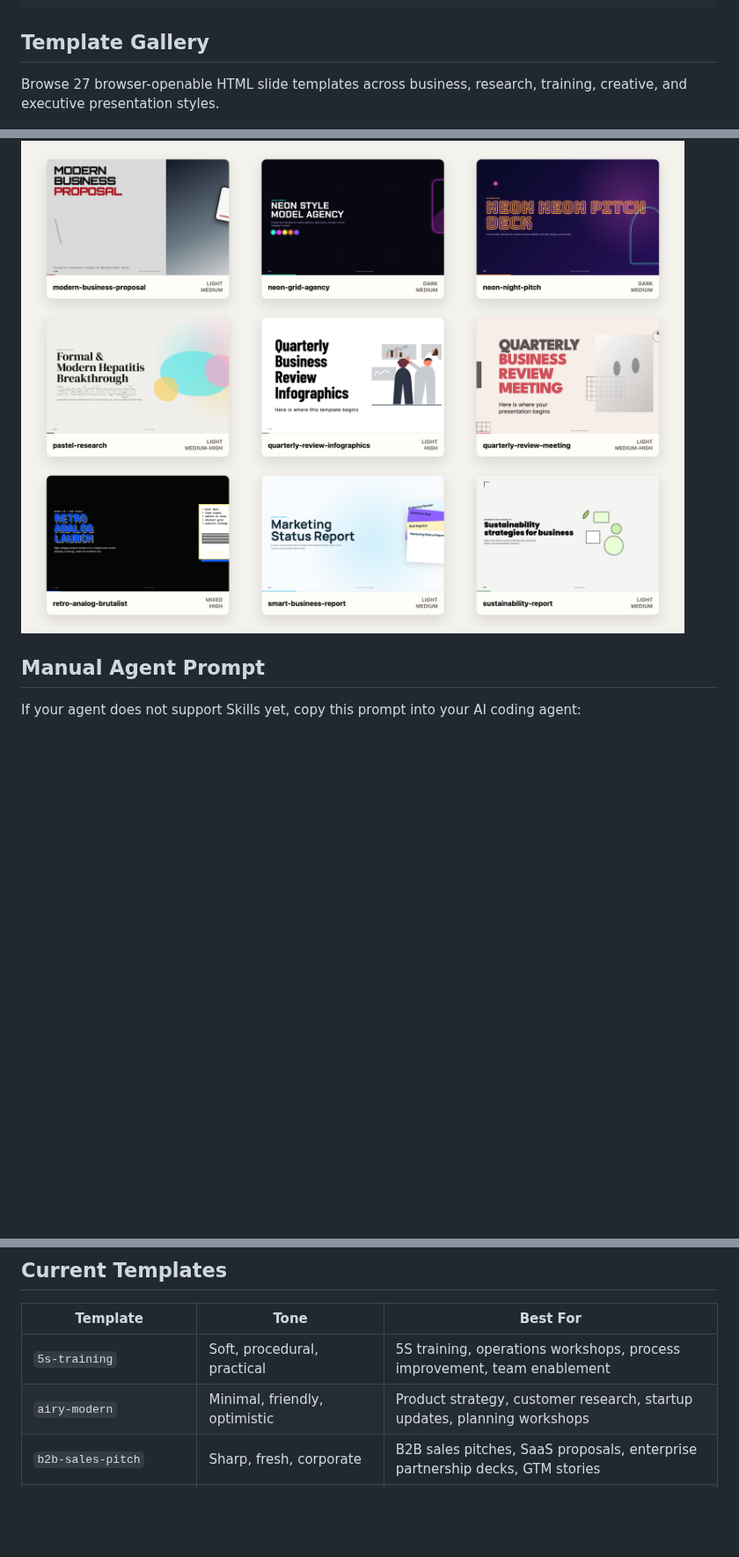
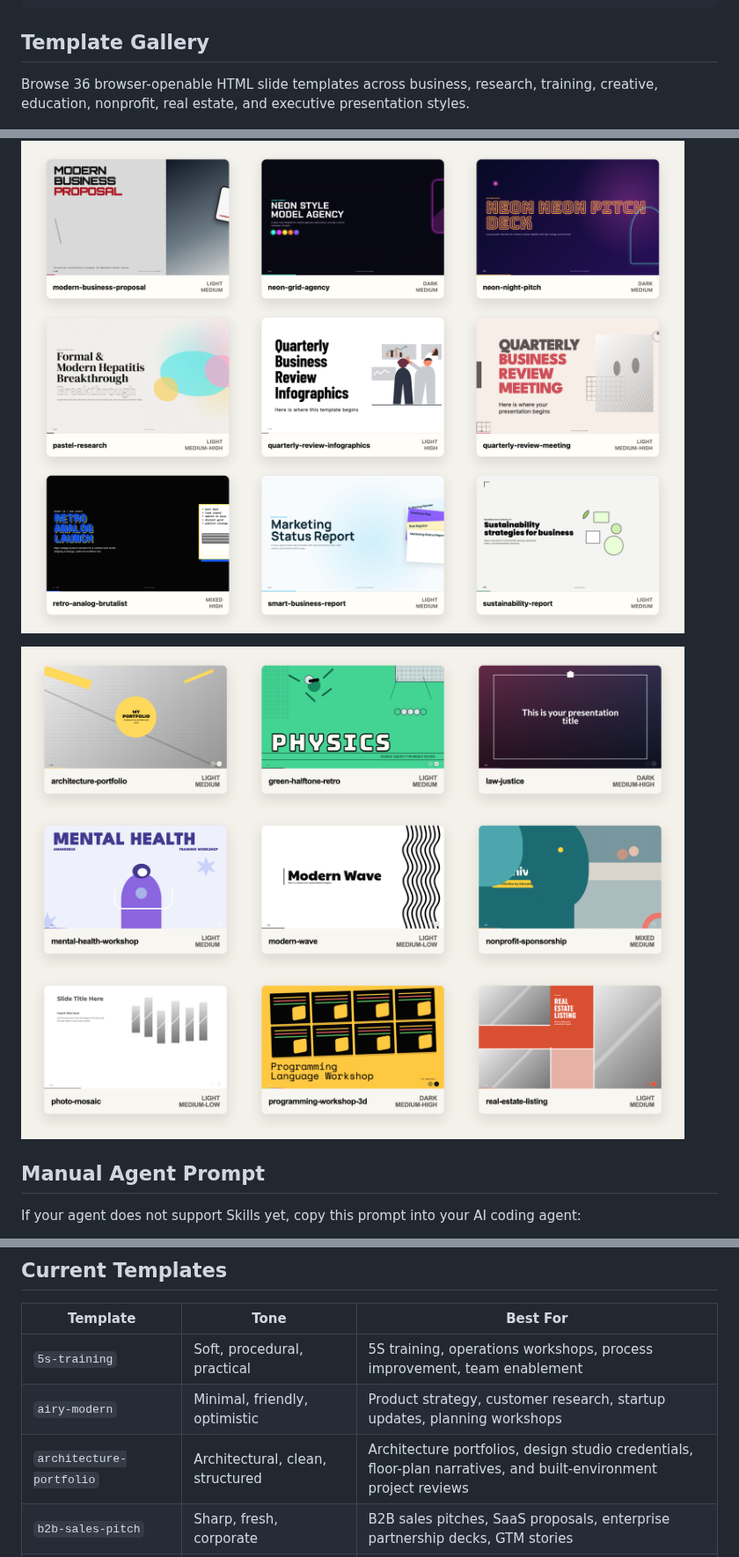
Before and after one commit to cogine-ai/ai-slide-templates, a Markdown page: README.md, 3 parts joined by grey strips. Shown at 88% size. GitHub-like rendering; pictures changed too: docs/assets/readme/template-gallery-04.png (added); blank space fills up the shorter version.

Commit message:
Add nine source-inspired slide templates

```diff
--- a/README.md
+++ b/README.md
@@ -28,13 +28,15 @@ npx skills add https://github.com/cogine-ai/cogine-dev-skillset --skill ai-slide
 
 ## Template Gallery
 
-Browse 27 browser-openable HTML slide templates across business, research, training, creative, and executive presentation styles.
+Browse 36 browser-openable HTML slide templates across business, research, training, creative, education, nonprofit, real estate, and executive presentation styles.
 
 ![AI Slide Templates gallery 1](docs/assets/readme/template-gallery-01.png)
 
 ![AI Slide Templates gallery 2](docs/assets/readme/template-gallery-02.png)
 
 ![AI Slide Templates gallery 3](docs/assets/readme/template-gallery-03.png)
+
+![AI Slide Templates gallery 4](docs/assets/readme/template-gallery-04.png)
 
 ## Manual Agent Prompt
 
@@ -75,6 +77,7 @@ The folder name must match `template.json.slug`.
 |---|---|---|
 | `5s-training` | Soft, procedural, practical | 5S training, operations workshops, process improvement, team enablement |
 | `airy-modern` | Minimal, friendly, optimistic | Product strategy, customer research, startup updates, planning workshops |
+| `architecture-portfolio` | Architectural, clean, structured | Architecture portfolios, design studio credentials, floor-plan narratives, and built-environment project reviews |
 | `b2b-sales-pitch` | Sharp, fresh, corporate | B2B sales pitches, SaaS proposals, enterprise partnership decks, GTM stories |
 | `bright-organized` | Warm, structured, practical | Business reviews, operating plans, team kickoffs, client proposals |
 | `classy-agency` | Elegant, restrained, geometric | Agency proposals, brand strategy, consulting-lite service pitches |
```
Also changed, not shown: other parts of README.md (+8 -0 lines), 18 other files.
